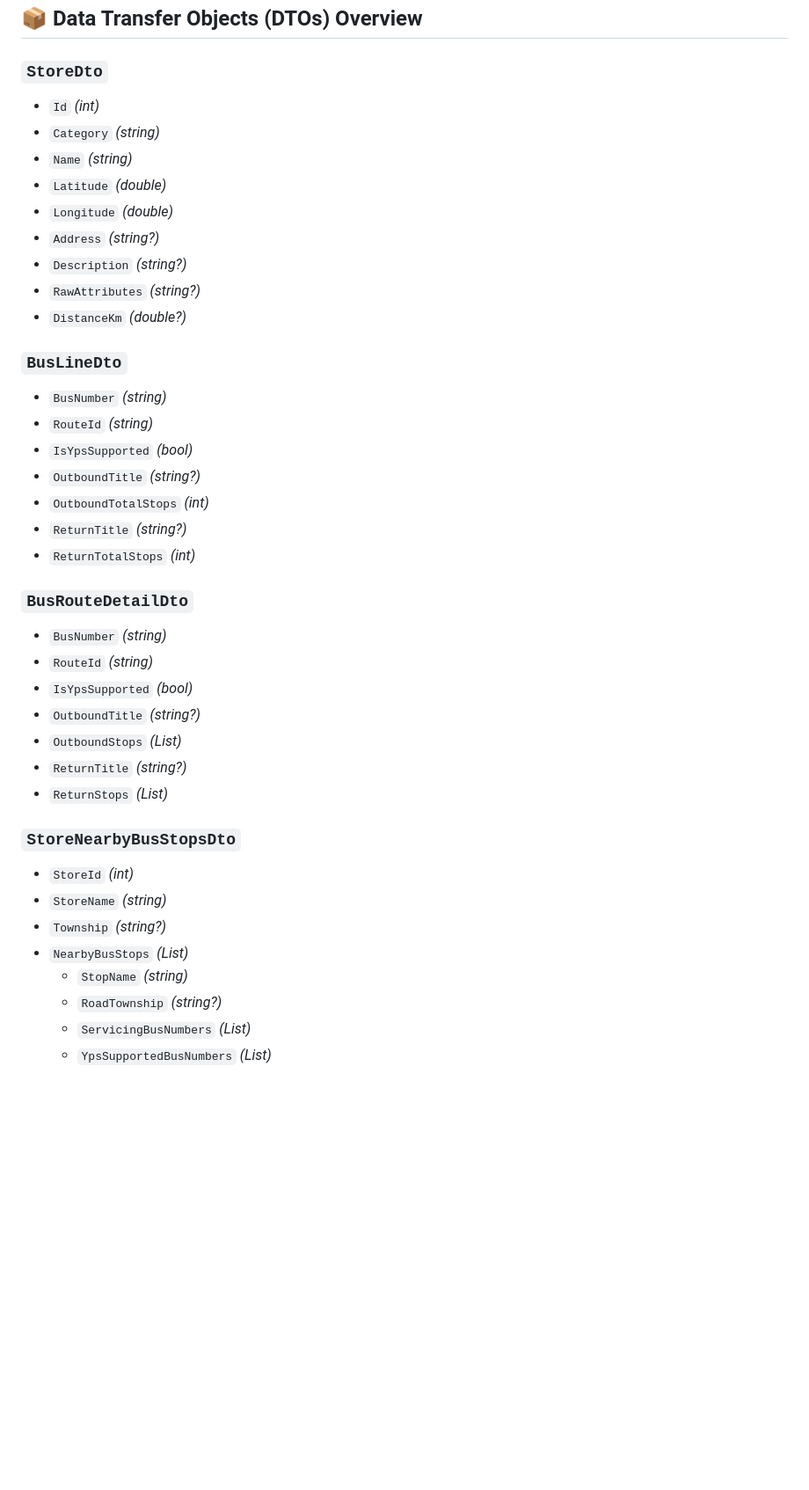
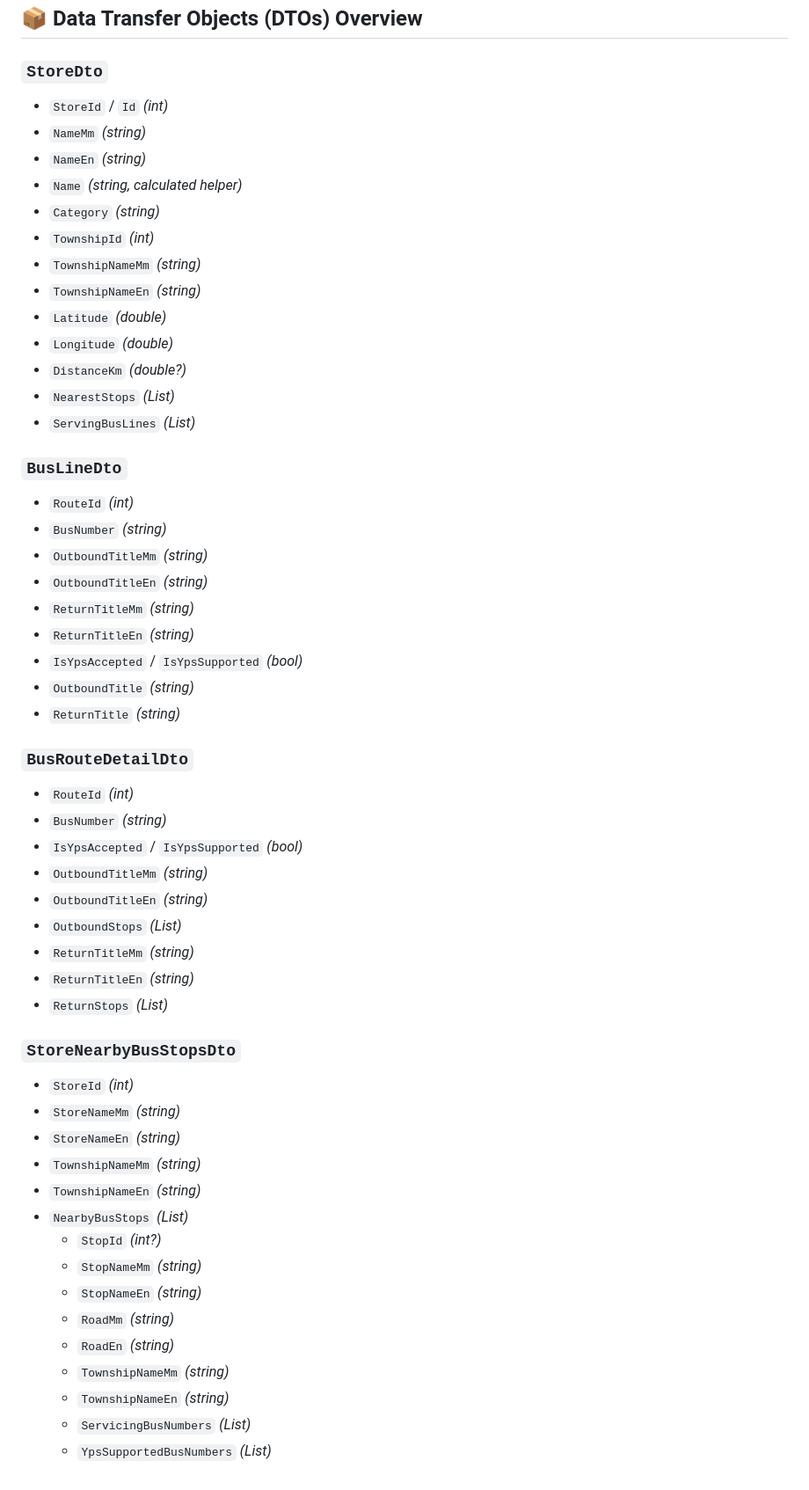
Before and after one commit to phonewinttun-dev/YPS-Store-Finder, a Markdown page: endpoints.md, the part around one of its changes. Shown at 88% size. Drawn GitHub-style; blank space fills up the shorter version.

Commit message:
docs: update API endpoint and DTO documentation for normalized schema

```diff
--- a/endpoints.md
+++ b/endpoints.md
@@ -37,40 +37,55 @@ Base Controller: `BusesController.cs`
 ## 📦 Data Transfer Objects (DTOs) Overview
 
 ### `StoreDto`
-- `Id` *(int)*
+- `StoreId` / `Id` *(int)*
+- `NameMm` *(string)*
+- `NameEn` *(string)*
+- `Name` *(string, calculated helper)*
 - `Category` *(string)*
-- `Name` *(string)*
+- `TownshipId` *(int)*
+- `TownshipNameMm` *(string)*
+- `TownshipNameEn` *(string)*
 - `Latitude` *(double)*
 - `Longitude` *(double)*
-- `Address` *(string?)*
-- `Description` *(string?)*
-- `RawAttributes` *(string?)*
 - `DistanceKm` *(double?)*
+- `NearestStops` *(List<StoreNearestStopDto>)*
+- `ServingBusLines` *(List<StoreServingBusLineDto>)*
 
 ### `BusLineDto`
+- `RouteId` *(int)*
 - `BusNumber` *(string)*
-- `RouteId` *(string)*
-- `IsYpsSupported` *(bool)*
-- `OutboundTitle` *(string?)*
-- `OutboundTotalStops` *(int)*
-- `ReturnTitle` *(string?)*
-- `ReturnTotalStops` *(int)*
+- `OutboundTitleMm` *(string)*
+- `OutboundTitleEn` *(string)*
+- `ReturnTitleMm` *(string)*
+- `ReturnTitleEn` *(string)*
+- `IsYpsAccepted` / `IsYpsSupported` *(bool)*
+- `OutboundTitle` *(string)*
+- `ReturnTitle` *(string)*
 
 ### `BusRouteDetailDto`
+- `RouteId` *(int)*
 - `BusNumber` *(string)*
-- `RouteId` *(string)*
-- `IsYpsSupported` *(bool)*
-- `OutboundTitle` *(string?)*
+- `IsYpsAccepted` / `IsYpsSupported` *(bool)*
+- `OutboundTitleMm` *(string)*
+- `OutboundTitleEn` *(string)*
 - `OutboundStops` *(List<BusStopDto>)*
-- `ReturnTitle` *(string?)*
+- `ReturnTitleMm` *(string)*
+- `ReturnTitleEn` *(string)*
 - `ReturnStops` *(List<BusStopDto>)*
 
 ### `StoreNearbyBusStopsDto`
 - `StoreId` *(int)*
-- `StoreName` *(string)*
-- `Township` *(string?)*
+- `StoreNameMm` *(string)*
+- `StoreNameEn` *(string)*
+- `TownshipNameMm` *(string)*
+- `TownshipNameEn` *(string)*
 - `NearbyBusStops` *(List<NearbyBusStopItem>)*
-  - `StopName` *(string)*
-  - `RoadTownship` *(string?)*
+  - `StopId` *(int?)*
+  - `StopNameMm` *(string)*
+  - `StopNameEn` *(string)*
+  - `RoadMm` *(string)*
+  - `RoadEn` *(string)*
+  - `TownshipNameMm` *(string)*
+  - `TownshipNameEn` *(string)*
   - `ServicingBusNumbers` *(List<string>)*
   - `YpsSupportedBusNumbers` *(List<string>)*
```
Also changed, not shown: other parts of endpoints.md (+7 -7 lines).
